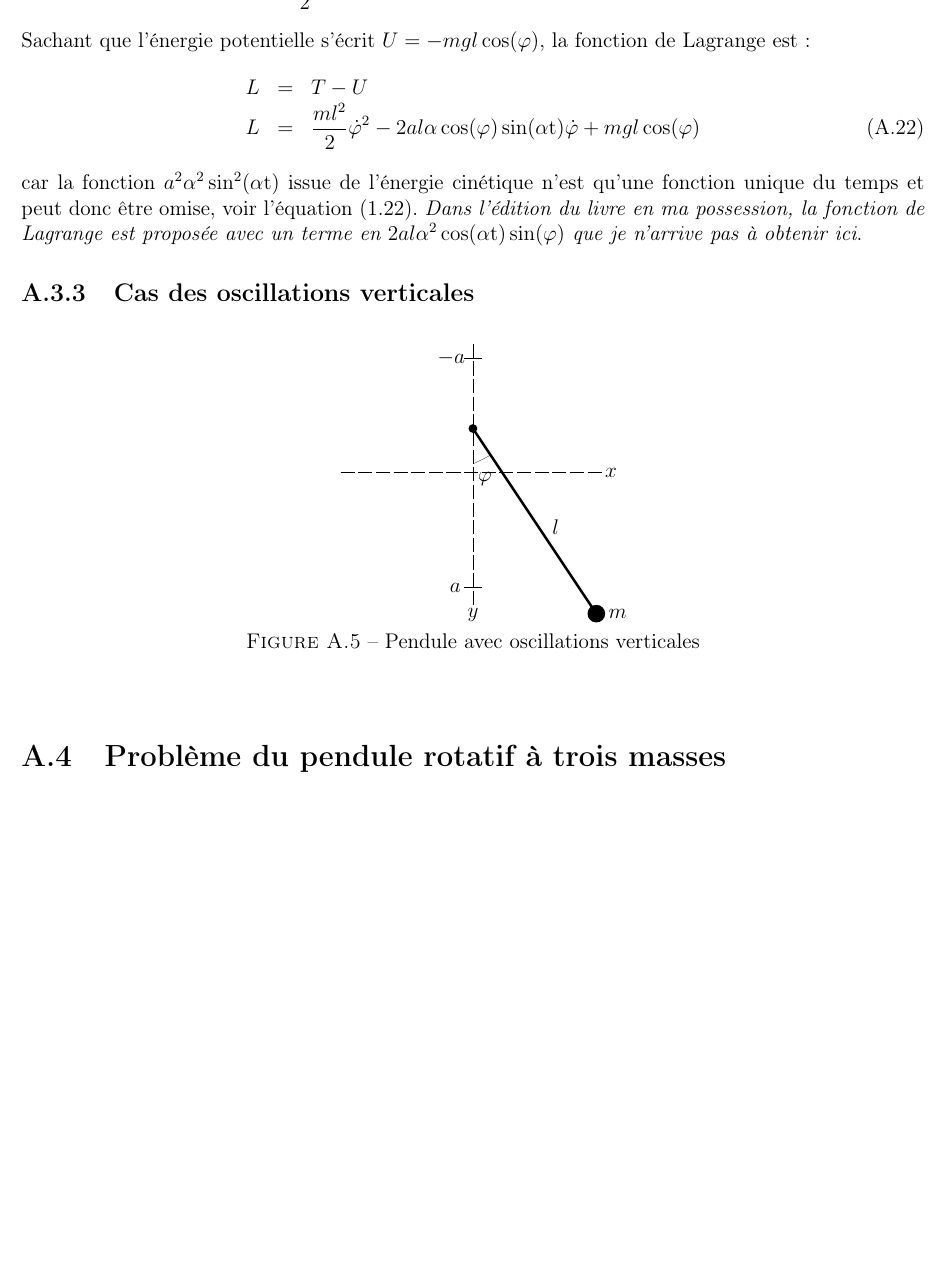
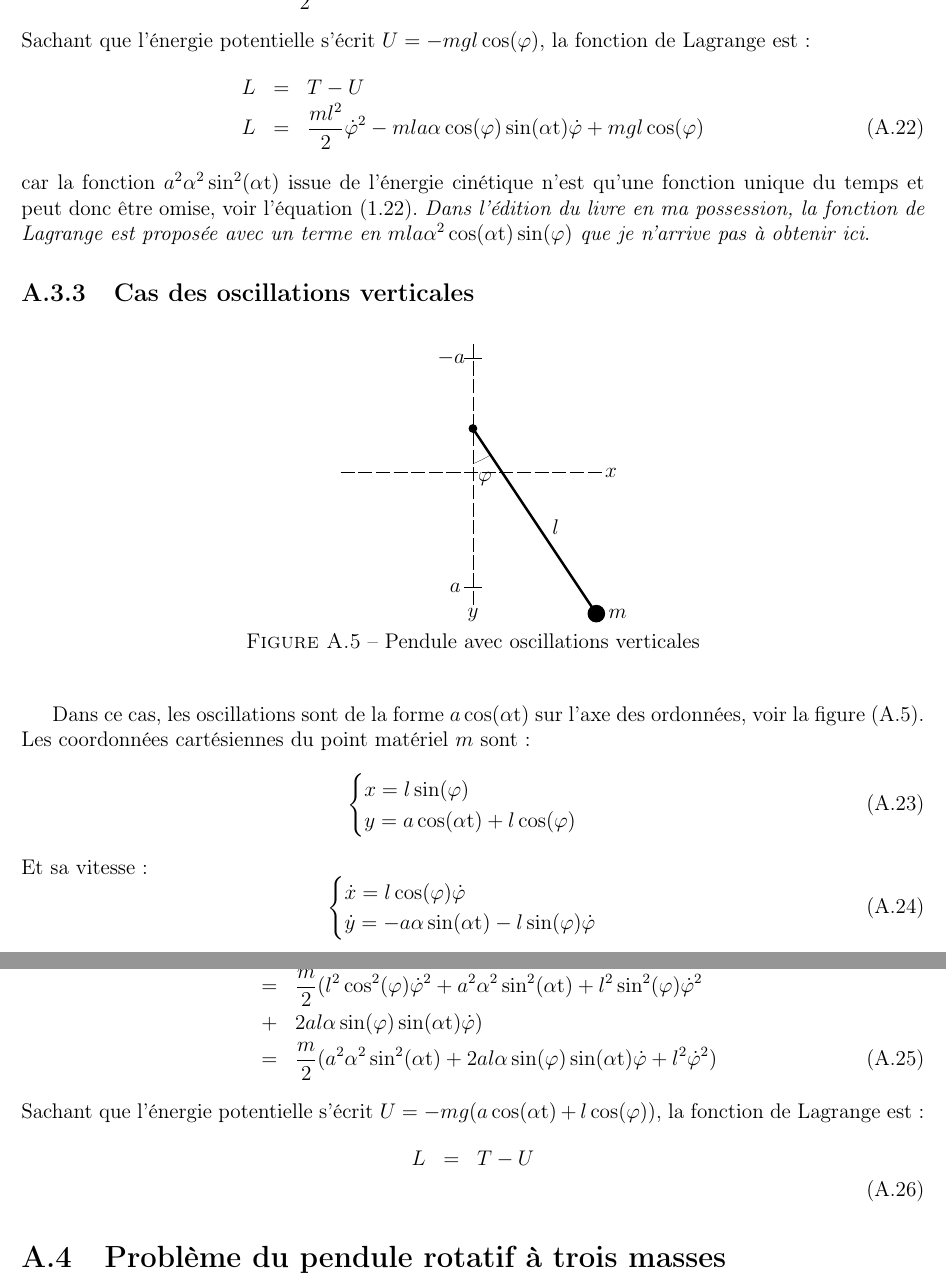
Before and after one commit to SMajerowicz/Physics, a LaTeX document (Mécanique/démonstration.tex, which reads Mécanique/chapters/exercices/chapter-01-exercices.tex): part of page 17 of 18 before the commit and two parts of pages 17 and 18 of 19 after it, the two joined at a grey line, cut so that both start at the same text, the shorter picture padded with empty space. Compiled offline with pdfLaTeX.

Commit message:
Update chapter-01-exercices.tex

```diff
--- a/Mécanique/chapters/exercices/chapter-01-exercices.tex
+++ b/Mécanique/chapters/exercices/chapter-01-exercices.tex
@@ -262,9 +262,9 @@ L'\'energie cin\'etique est donc :
 Sachant que l'\'energie potentielle s'\'ecrit $U = -mgl\cos(\varphi)$, la fonction de Lagrange est :
 \bea
 	L & = & T - U \nonumber \\
-	L & = & \dfrac{ml^{2}}{2}\dot{\varphi}^{2} - 2al\alpha\cos(\varphi)\sin(\alpha\mathrm{t})\dot{\varphi} + mgl\cos(\varphi)
+	L & = & \dfrac{ml^{2}}{2}\dot{\varphi}^{2} - mla\alpha\cos(\varphi)\sin(\alpha\mathrm{t})\dot{\varphi} + mgl\cos(\varphi)
 \eea
-car la fonction $a^{2}\alpha^{2}\sin^{2}(\alpha\mathrm{t})$ issue de l'\'energie cin\'etique n'est qu'une fonction unique du temps et peut donc \^etre omise, voir l'\'equation (\ref{EQ:2_8}). \emph{Dans l'\'edition du livre en ma possession, la fonction de Lagrange est propos\'ee avec un terme en $2al\alpha^{2}\cos(\alpha\mathrm{t})\sin(\varphi)$ que je n'arrive pas à obtenir ici}.
+car la fonction $a^{2}\alpha^{2}\sin^{2}(\alpha\mathrm{t})$ issue de l'\'energie cin\'etique n'est qu'une fonction unique du temps et peut donc \^etre omise, voir l'\'equation (\ref{EQ:2_8}). \emph{Dans l'\'edition du livre en ma possession, la fonction de Lagrange est propos\'ee avec un terme en $mla\alpha^{2}\cos(\alpha\mathrm{t})\sin(\varphi)$ que je n'arrive pas à obtenir ici}.
 
 \subsection{Cas des oscillations verticales}
 
@@ -294,4 +294,30 @@ car la fonction $a^{2}\alpha^{2}\sin^{2}(\alpha\mathrm{t})$ issue de l'\'energie
 	\end{center}
 \end{figure}
 
+Dans ce cas, les oscillations sont de la forme $a\cos(\alpha\mathrm{t})$ sur l'axe des ordonn\'ees, voir la figure (\ref{FIG:1_5}). Les coordonn\'ees cart\'esiennes du point mat\'eriel $m$ sont :
+\be
+	\begin{cases}
+		x = l\sin(\varphi) \\
+		y = a\cos(\alpha\mathrm{t}) + l\cos(\varphi)
+	\end{cases}
+\ee
+Et sa vitesse :
+\be
+	\begin{cases}
+		\dot{x} = l\cos(\varphi)\dot{\varphi} \\
+		\dot{y} = -a\alpha\sin(\alpha\mathrm{t}) - l\sin(\varphi)\dot{\varphi}
+	\end{cases}
+\ee
+L'\'energie cin\'etique s'\'ecrit alors :
+\bea
+	T & = & \dfrac{m}{2}(\dot{x}^{2} + \dot{y}^{2}) \nonumber \\
+	& = & \dfrac{m}{2}(l^{2}\cos^{2}(\varphi)\dot{\varphi}^{2} + a^{2}\alpha^{2}\sin^{2}(\alpha\mathrm{t}) + l^{2}\sin^{2}(\varphi)\dot{\varphi}^{2} \nonumber \\
+	& + & 2al\alpha\sin(\varphi)\sin(\alpha\mathrm{t})\dot{\varphi}) \nonumber \\
+	& = & \dfrac{m}{2}(a^{2}\alpha^{2}\sin^{2}(\alpha\mathrm{t}) + 2al\alpha\sin(\varphi)\sin(\alpha\mathrm{t})\dot{\varphi} + l^{2}\dot{\varphi}^{2})
+\eea
+Sachant que l'\'energie potentielle s'\'ecrit $U = -mg(a\cos(\alpha\mathrm{t}) + l\cos(\varphi))$, la fonction de Lagrange est :
+\bea
+	L & = & T - U \nonumber \\
+\eea
+
 \section{Probl\`eme du pendule rotatif à trois masses}
```
